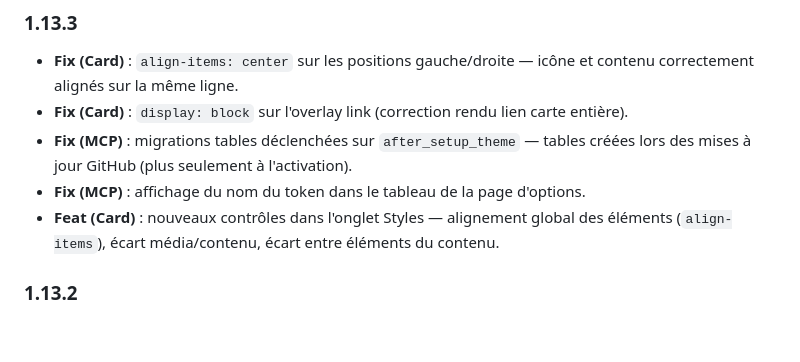
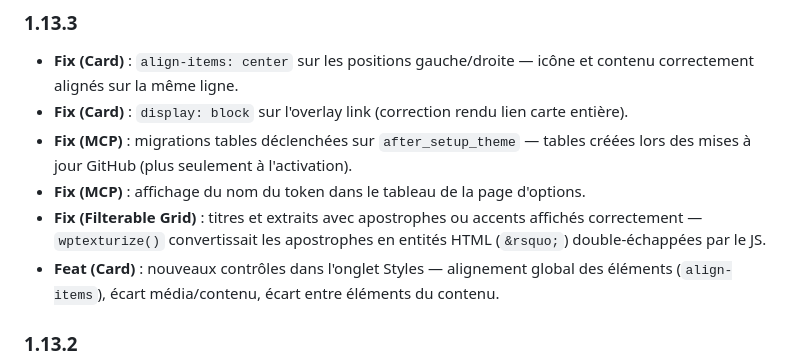
Before and after one commit to SebG2RD/g2rd-theme, a Markdown page: README.md, the part around the change. Rendered like a GitHub page; blank space fills up the shorter version.

Commit message:
docs: ajoute fix filterable-grid au changelog 1.13.3

```diff
--- a/README.md
+++ b/README.md
@@ -133,6 +133,7 @@ g2rd-theme/
 - **Fix (Card)** : `display: block` sur l'overlay link (correction rendu lien carte entière).
 - **Fix (MCP)** : migrations tables déclenchées sur `after_setup_theme` — tables créées lors des mises à jour GitHub (plus seulement à l'activation).
 - **Fix (MCP)** : affichage du nom du token dans le tableau de la page d'options.
+- **Fix (Filterable Grid)** : titres et extraits avec apostrophes ou accents affichés correctement — `wptexturize()` convertissait les apostrophes en entités HTML (`&rsquo;`) double-échappées par le JS.
 - **Feat (Card)** : nouveaux contrôles dans l'onglet Styles — alignement global des éléments (`align-items`), écart média/contenu, écart entre éléments du contenu.
 
 ### 1.13.2
```
